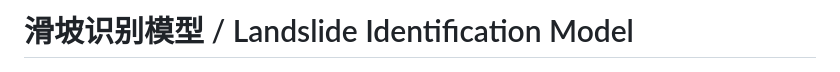
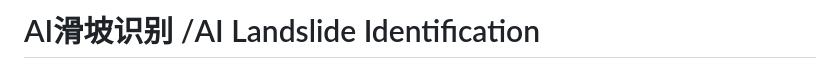
Before and after one commit to xfjm136/AI-Landside-Identification, a Markdown page: README.md, the part around the change. GitHub-like rendering.

```diff
--- a/README.md
+++ b/README.md
@@ -1,4 +1,4 @@
-# 滑坡识别模型 / Landslide Identification Model
+# AI滑坡识别 /AI Landslide Identification
 ![Logo](img/Logo.png)
 ## 项目简介 / Project Overview
 
```
